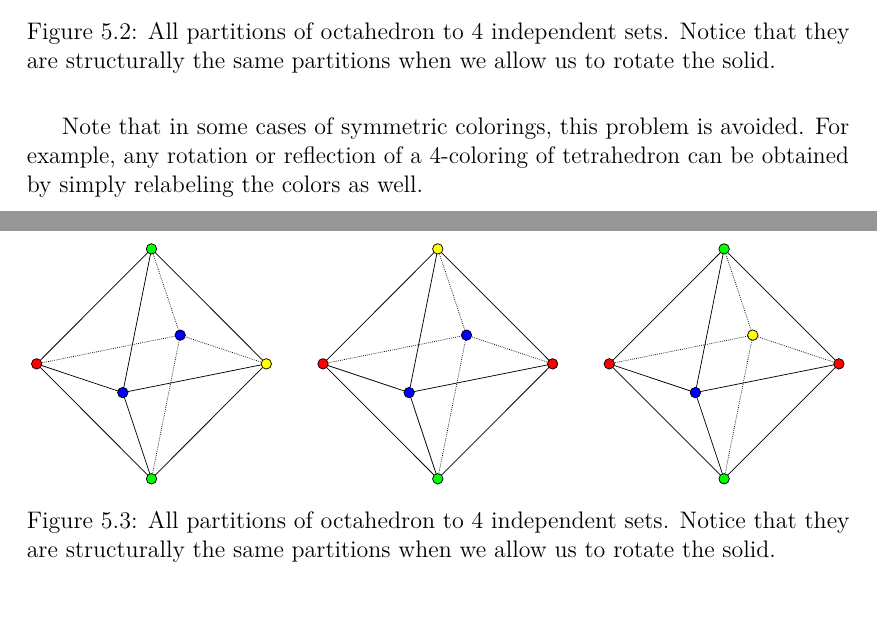
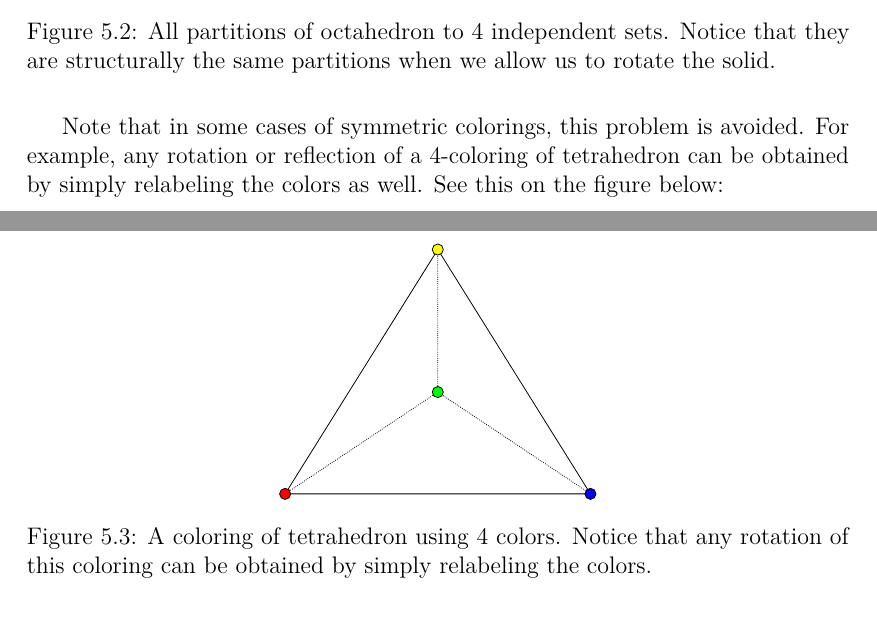
Before and after one commit to hartmaj2/plat-arch-solids-coloring, a LaTeX thesis (Paper/thesis.tex, which reads Paper/5symmetries.tex): two parts of pages 35 and 36 of 42, joined at a grey line, cut so that both start at the same text. Compiled offline with pdfLaTeX; a LaTeX package or settings file that is missing is left out.

Commit message:
Add example with tetrahedron

```diff
--- a/Paper/5symmetries.tex
+++ b/Paper/5symmetries.tex
@@ -353,12 +353,12 @@ This problem is illustrated on figure \ref{fig:example-octahedron-4-partitions}
     \label{fig:example-octahedron-4-partitions}
 \end{figure}
 
-Note that in some cases of symmetric colorings, this problem is avoided. For example, any rotation or reflection of a 4-coloring of tetrahedron can be obtained by simply relabeling the colors as well.
+Note that in some cases of symmetric colorings, this problem is avoided. For example, any rotation or reflection of a 4-coloring of tetrahedron can be obtained by simply relabeling the colors as well. See this on the figure below:
 
 \begin{figure}[H]
     \centering
-    \includegraphics[width=1\textwidth]{Resources/Figs/example-octahedron-4-partitions.pdf}
-    \caption{All partitions of octahedron to 4 independent sets. Notice that they are structurally the same partitions when we allow us to rotate the solid.}
-    \label{fig:example-octahedron-4-partitions}
+    \includegraphics[width=0.4\textwidth]{Resources/Figs/example-tetrahedron-4-clring.pdf}
+    \caption{A coloring of tetrahedron using 4 colors. Notice that any rotation of this coloring can be obtained by simply relabeling the colors.}
+    \label{fig:example-tetrahedron-4-coloring}
 \end{figure}
 
```
Also changed, not shown: Paper/5symmetries.tex (3 more changed lines).
